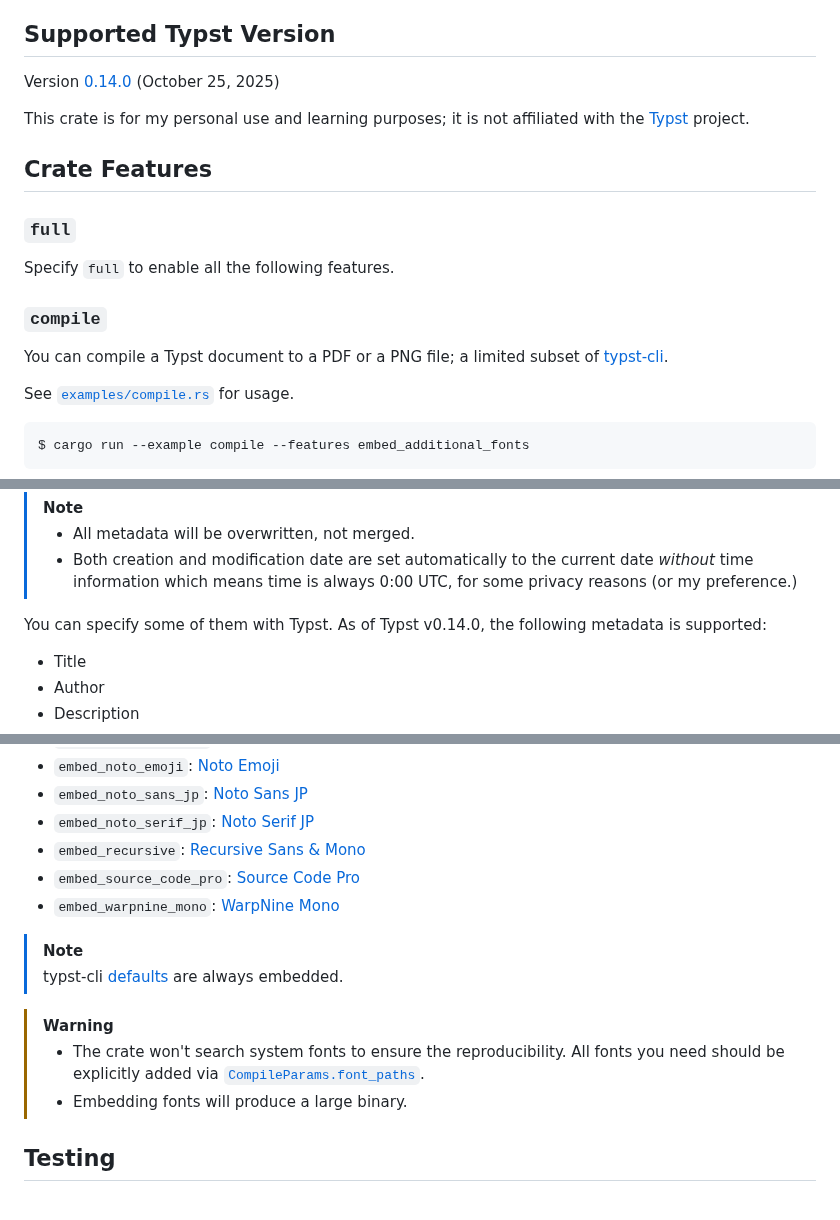
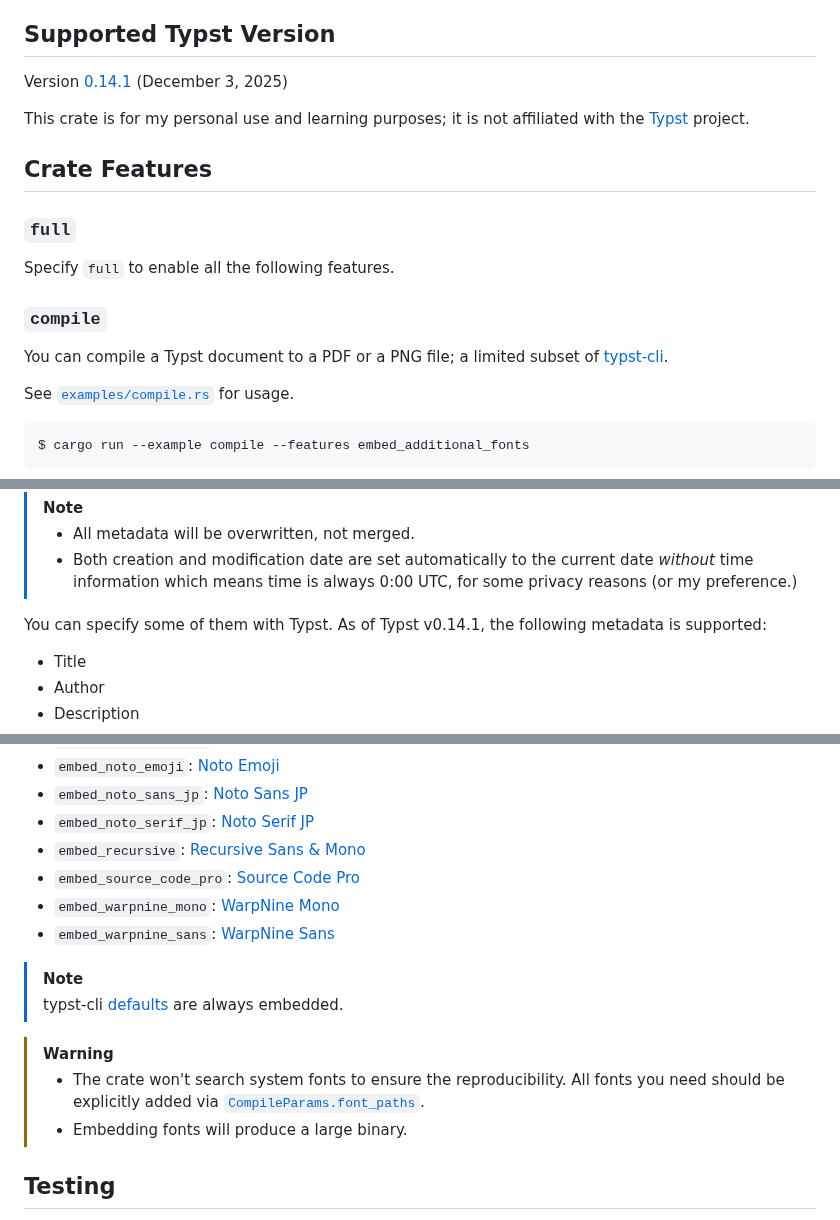
Before and after one commit to 0x6b/typster, a Markdown page: README.md, 3 parts joined by grey strips. Rendered like a GitHub page.

Commit message:
docs: update README

```diff
--- a/README.md
+++ b/README.md
@@ -17,7 +17,7 @@ The crate may function in other environments, but it has only been tested in the
 
 ## Supported Typst Version
 
-Version [0.14.0](https://github.com/typst/typst/releases/tag/v0.14.0) (October 25, 2025)
+Version [0.14.1](https://github.com/typst/typst/releases/tag/v0.14.1) (December 3, 2025)
 
 This crate is for my personal use and learning purposes; it is not affiliated with the [Typst](https://typst.app/) project.
 
@@ -69,7 +69,7 @@ You can update PDF metadata. Following metadata is supported:
 > - All metadata will be overwritten, not merged.
 > - Both creation and modification date are set automatically to the current date _without_ time information which means time is always 0:00 UTC, for some privacy reasons (or my preference.)
 
-You can specify some of them with Typst. As of Typst v0.14.0, the following metadata is supported:
+You can specify some of them with Typst. As of Typst v0.14.1, the following metadata is supported:
 
 - Title
 - Author
@@ -132,6 +132,7 @@ You can embed additional fonts in the binary for easier deployment. Each feature
 - `embed_noto_serif_jp`: [Noto Serif JP](https://fonts.google.com/noto/specimen/Noto+Serif+JP)
 - `embed_recursive`: [Recursive Sans & Mono](https://github.com/arrowtype/recursive/)
 - `embed_source_code_pro`: [Source Code Pro](https://fonts.google.com/specimen/Source+Code+Pro)
-- `embed_warpnine_mono`: [WarpNine Mono](https://github.com/0x6b/warpnine-mono/)
+- `embed_warpnine_mono`: [WarpNine Mono](https://github.com/0x6b/warpnine-fonts/)
+- `embed_warpnine_sans`: [WarpNine Sans](https://github.com/0x6b/warpnine-fonts/)
 
 > [!Note]
```
Also changed, not shown: other parts of README.md (+3 -3 lines).
